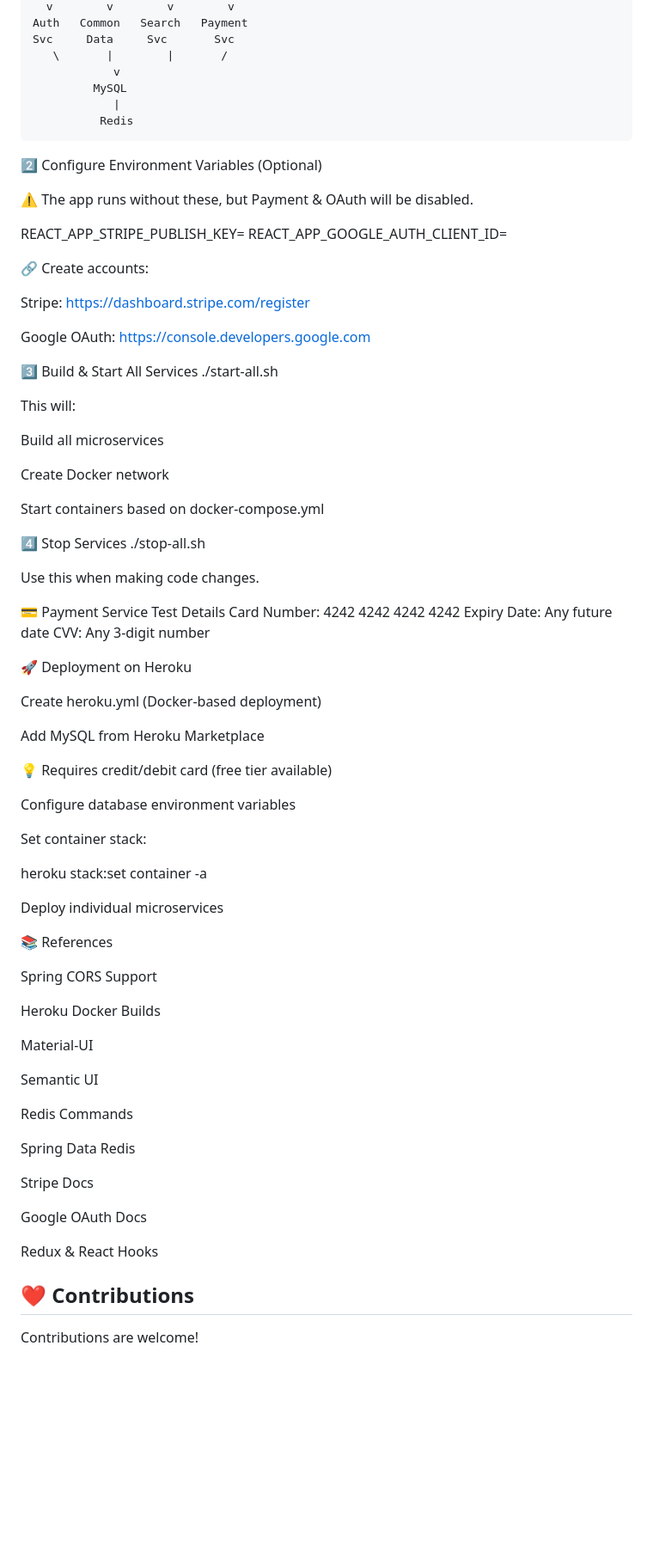
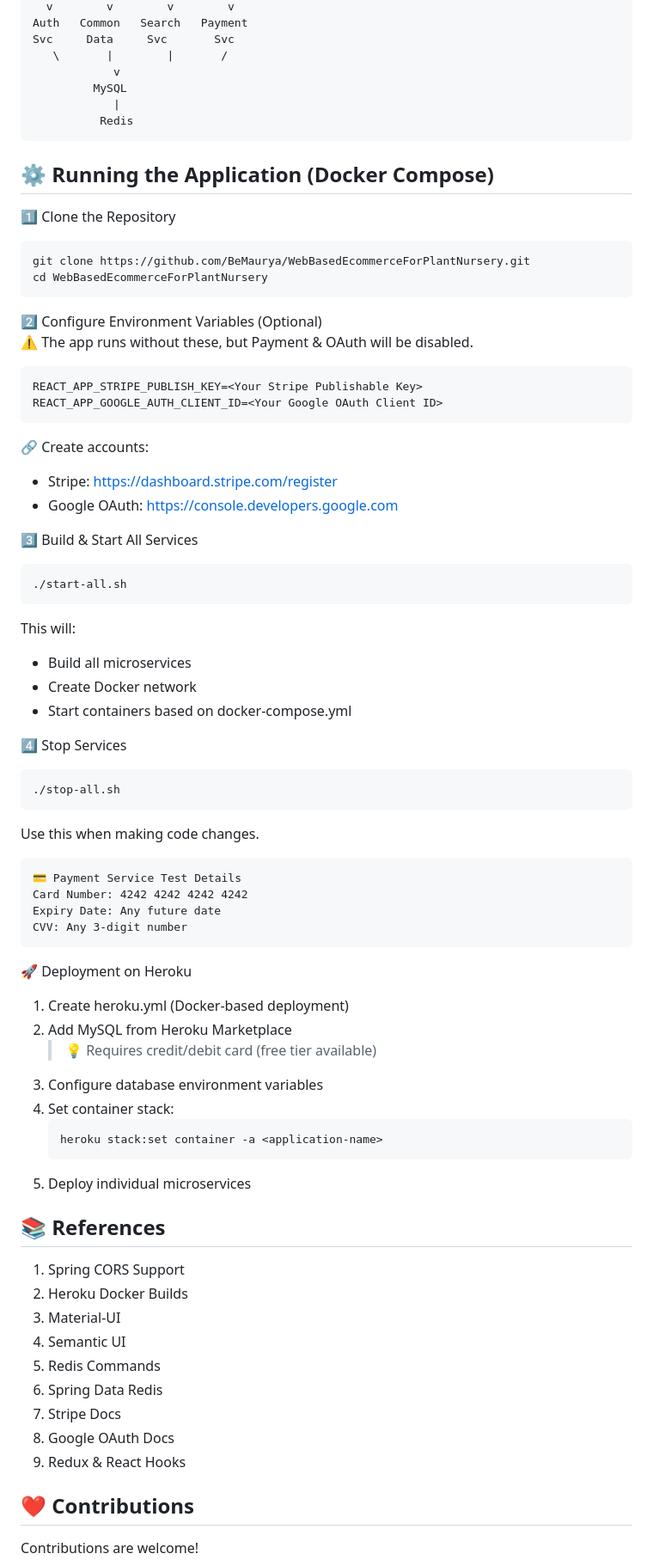
Before and after one commit to BeMaurya/WebBasedEcommerceForPlantNursery, a Markdown page: README.md, the part around one of its changes. Shown at 86% size. Drawn GitHub-style; blank space fills up the shorter version.

````diff
--- a/README.md
+++ b/README.md
@@ -122,79 +108,65 @@ Svc     Data     Svc       Svc
           Redis
 ```
 
+## ⚙️ Running the Application (Docker Compose)
+1️⃣ Clone the Repository
+```powershell
+git clone https://github.com/BeMaurya/WebBasedEcommerceForPlantNursery.git
+cd WebBasedEcommerceForPlantNursery
+```
+
 2️⃣ Configure Environment Variables (Optional)
-
 ⚠️ The app runs without these, but Payment & OAuth will be disabled.
-
+```env
 REACT_APP_STRIPE_PUBLISH_KEY=<Your Stripe Publishable Key>
 REACT_APP_GOOGLE_AUTH_CLIENT_ID=<Your Google OAuth Client ID>
-
-
+```
 🔗 Create accounts:
-
-Stripe: https://dashboard.stripe.com/register
-
-Google OAuth: https://console.developers.google.com
+- Stripe: https://dashboard.stripe.com/register
+- Google OAuth: https://console.developers.google.com
 
 3️⃣ Build & Start All Services
+```bash
 ./start-all.sh
-
-
+```
 This will:
-
-Build all microservices
-
-Create Docker network
-
-Start containers based on docker-compose.yml
+- Build all microservices
+- Create Docker network
+- Start containers based on docker-compose.yml
 
 4️⃣ Stop Services
+```bash
 ./stop-all.sh
-
-
+```
 Use this when making code changes.
-
+```text
 💳 Payment Service Test Details
 Card Number: 4242 4242 4242 4242
 Expiry Date: Any future date
 CVV: Any 3-digit number
+```
 
 🚀 Deployment on Heroku
+1. Create heroku.yml (Docker-based deployment)
+2. Add MySQL from Heroku Marketplace
+   > 💡 Requires credit/debit card (free tier available)
+3. Configure database environment variables
+4. Set container stack:
+   ```bash
+   heroku stack:set container -a <application-name>
+   ```
+5. Deploy individual microservices
 
-Create heroku.yml (Docker-based deployment)
-
-Add MySQL from Heroku Marketplace
-
-💡 Requires credit/debit card (free tier available)
-
-Configure database environment variables
-
-Set container stack:
-
-heroku stack:set container -a <application-name>
-
-
-Deploy individual microservices
-
-📚 References
-
-Spring CORS Support
-
-Heroku Docker Builds
-
-Material-UI
-
-Semantic UI
-
-Redis Commands
-
-Spring Data Redis
-
-Stripe Docs
-
-Google OAuth Docs
-
-Redux & React Hooks
+## 📚 References
+1. Spring CORS Support
+2. Heroku Docker Builds
+3. Material-UI
+4. Semantic UI
+5. Redis Commands
+6. Spring Data Redis
+7. Stripe Docs
+8. Google OAuth Docs
+9. Redux & React Hooks
 
 ## ❤️ Contributions
 Contributions are welcome!
````
Also changed, not shown: other parts of README.md (+1 -15 lines).
